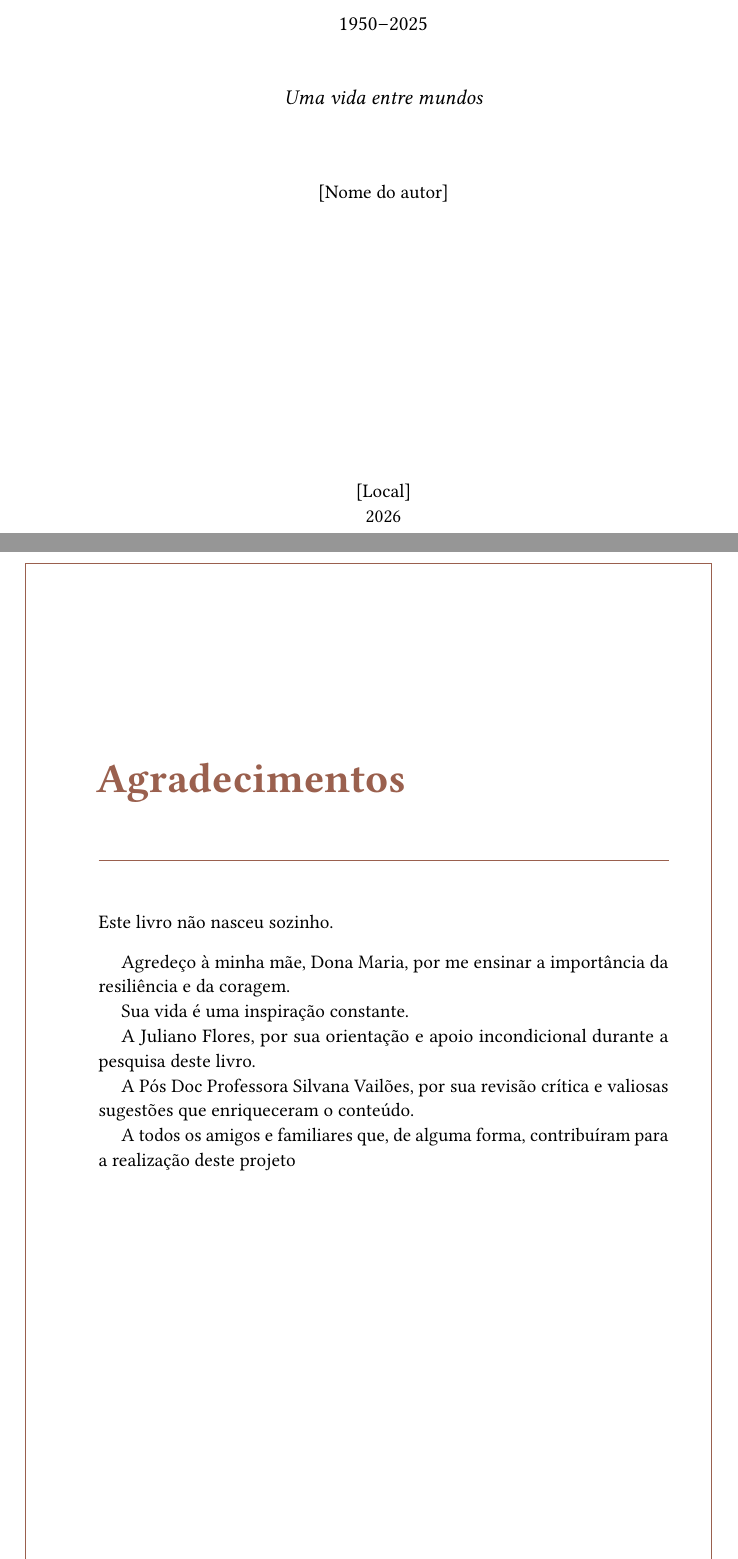
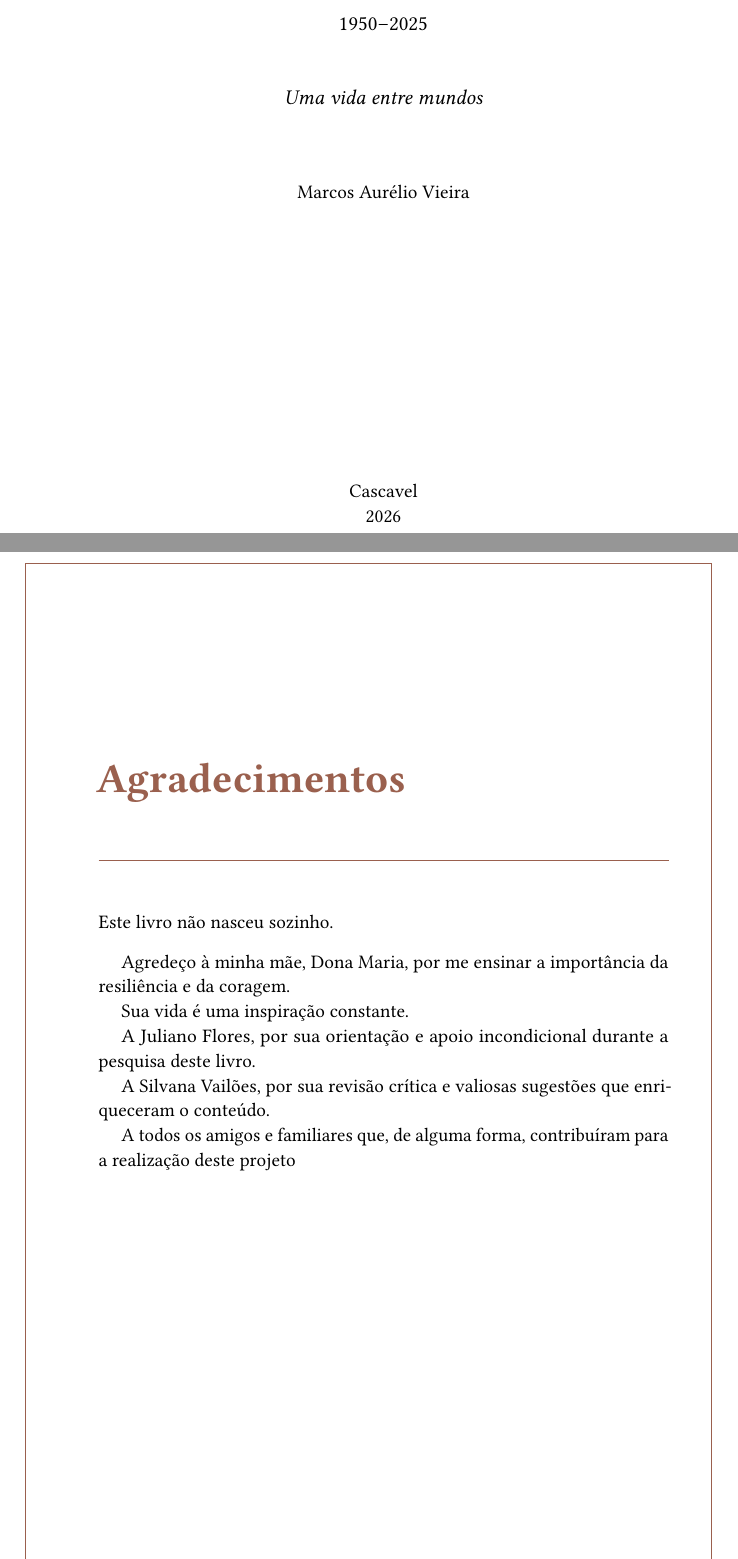
Before and after one commit to mavieira866/dona-maria, a LaTeX book (main.tex, which reads frontmatter/agradecimentos.tex, frontmatter/folha-rosto.tex): two parts of pages 3 and 9 of 51, joined at a grey line, cut so that both start at the same text. Compiled offline with pdfLaTeX.

Commit message:
agradecimento

```diff
--- a/frontmatter/agradecimentos.tex
+++ b/frontmatter/agradecimentos.tex
@@ -11,7 +11,7 @@ Sua vida é uma inspiração constante.
 
 A Juliano Flores, por sua orientação e apoio incondicional durante a pesquisa deste livro.
 
-A Pós Doc Professora Silvana Vailões, por sua revisão crítica e valiosas sugestões que enriqueceram o conteúdo.
+A Silvana Vailões, por sua revisão crítica e valiosas sugestões que enriqueceram o conteúdo.
 
 A todos os amigos e familiares que, de alguma forma, contribuíram para a realização deste projeto
 
--- a/frontmatter/folha-rosto.tex
+++ b/frontmatter/folha-rosto.tex
@@ -14,11 +14,11 @@
 
     \vspace{36pt}
 
-    {\normalsize [Nome do autor]\par}
+    {\normalsize Marcos Aurélio Vieira\par}
 
     \vspace*{\fill}
 
-    {\normalsize [Local]\par}
+    {\normalsize Cascavel\par}
     {\normalsize 2026\par}
 \end{center}
 
```
Also changed, not shown: main.pdf.
